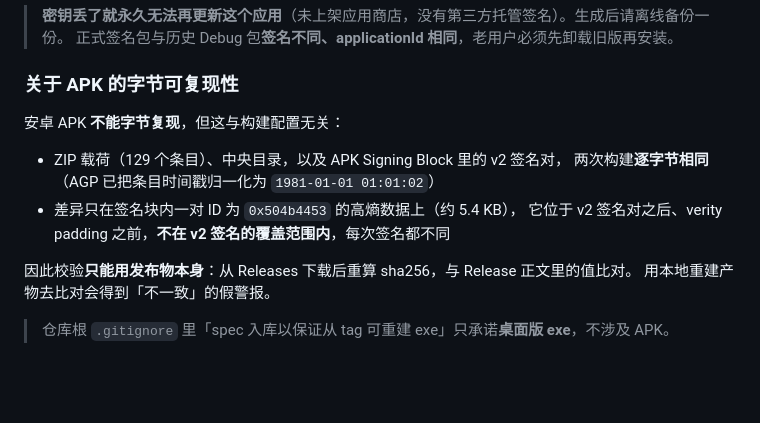
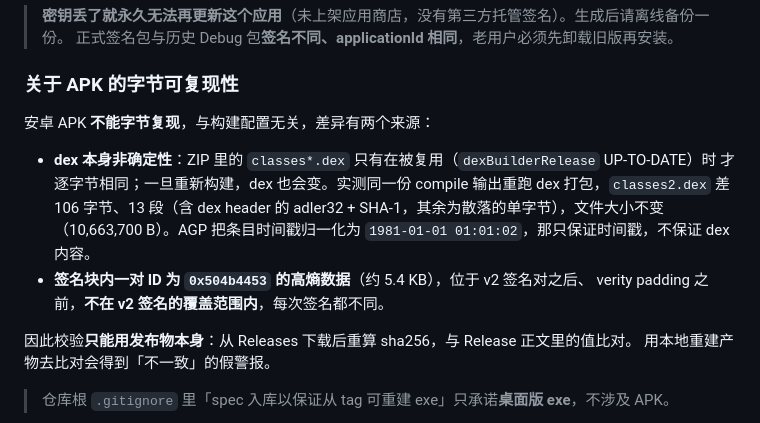
Before and after one commit to 200111226011qw-debug/tgproxy, a Markdown page: tgproxy-android/README.md, the part around the change. Rendered like a GitHub page; blank space fills up the shorter version.

Commit message:
docs(android): dex 可复现性说明改条件化
原话「ZIP 载荷（129 个条目）两次构建逐字节相同」只在 dex 被复用
（dexBuilderRelease UP-TO-DATE）时成立；一旦重新构建 dex，classes2.dex
也会变（实测同份 compile 输出重跑打包：106 字节 / 13 段，大小不变）。
结论不变（校验只能用发布物本身），但表述要带条件，否则重建后对不上
会让人误以为自己搞错了。

```diff
--- a/tgproxy-android/README.md
+++ b/tgproxy-android/README.md
@@ -86,12 +86,14 @@ $env:GRADLE_USER_HOME='C:\btg\gradle-home'
 
 ### 关于 APK 的字节可复现性
 
-安卓 APK **不能字节复现**，但这与构建配置无关：
+安卓 APK **不能字节复现**，与构建配置无关，差异有两个来源：
 
-- ZIP 载荷（129 个条目）、中央目录，以及 APK Signing Block 里的 v2 签名对，
-  两次构建**逐字节相同**（AGP 已把条目时间戳归一化为 `1981-01-01 01:01:02`）
-- 差异只在签名块内一对 ID 为 `0x504b4453` 的高熵数据上（约 5.4 KB），
-  它位于 v2 签名对之后、verity padding 之前，**不在 v2 签名的覆盖范围内**，每次签名都不同
+- **dex 本身非确定性**：ZIP 里的 `classes*.dex` 只有在被复用（`dexBuilderRelease` UP-TO-DATE）时
+  才逐字节相同；一旦重新构建，dex 也会变。实测同一份 compile 输出重跑 dex 打包，`classes2.dex`
+  差 106 字节、13 段（含 dex header 的 adler32 + SHA-1，其余为散落的单字节），文件大小不变
+  （10,663,700 B）。AGP 把条目时间戳归一化为 `1981-01-01 01:01:02`，那只保证时间戳，不保证 dex 内容。
+- **签名块内一对 ID 为 `0x504b4453` 的高熵数据**（约 5.4 KB），位于 v2 签名对之后、
+  verity padding 之前，**不在 v2 签名的覆盖范围内**，每次签名都不同。
 
 因此校验**只能用发布物本身**：从 Releases 下载后重算 sha256，与 Release 正文里的值比对。
 用本地重建产物去比对会得到「不一致」的假警报。
```
